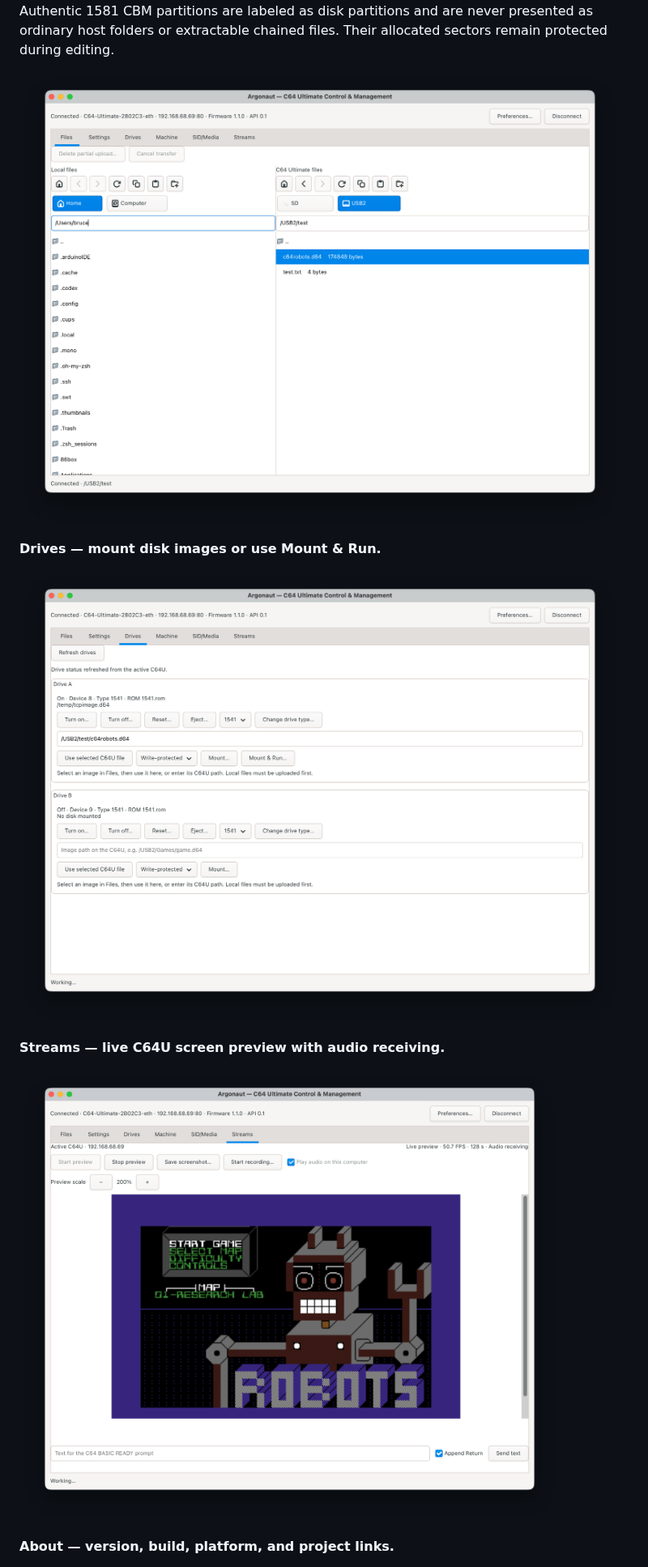
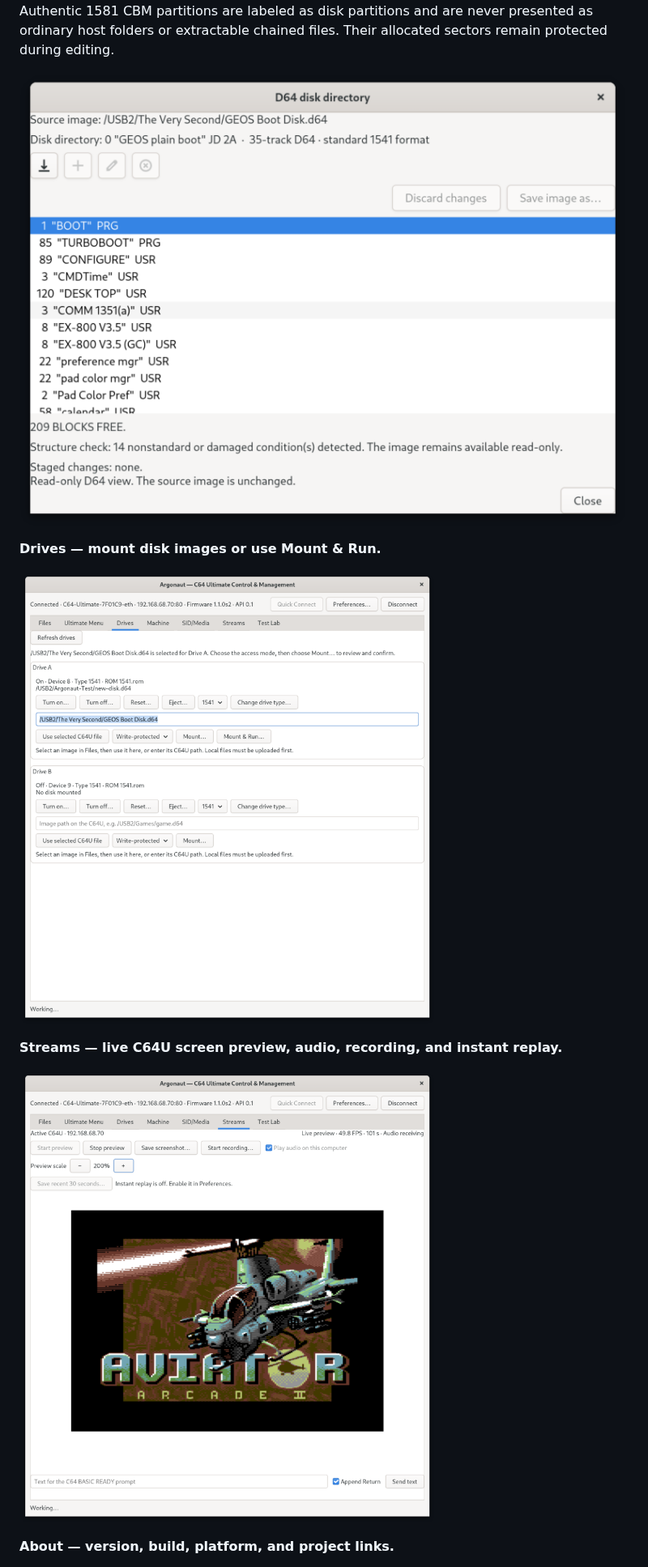
Before and after one commit to Mrbruceybruce/argonaut-c64u, a Markdown page: README.md, the part around one of its changes. Shown at 81% size. GitHub-like rendering; pictures changed too: docs/images/linux-d64-directory-1.8.png (added), docs/images/linux-drives-1.8.png (added), docs/images/linux-streams-1.8.png (added).

Commit message:
Update README with Argonaut 1.8 screenshots

```diff
--- a/README.md
+++ b/README.md
@@ -80,15 +88,15 @@ Authentic 1581 CBM partitions are labeled as disk partitions and are never
 presented as ordinary host folders or extractable chained files. Their allocated
 sectors remain protected during editing.
 
-![Mac Files tab showing local folders and a selected C64U disk image](docs/images/macos-files.png)
+![Argonaut 1.8 showing an authentic read-only D64 disk directory](docs/images/linux-d64-directory-1.8.png)
 
 **Drives — mount disk images or use Mount & Run.**
 
-![Mac Drives tab showing Drive A controls and Mount & Run](docs/images/macos-drives.png)
+![Argonaut 1.8 Drives tab showing Drive A controls and Mount and Run](docs/images/linux-drives-1.8.png)
 
-**Streams — live C64U screen preview with audio receiving.**
+**Streams — live C64U screen preview, audio, recording, and instant replay.**
 
-![Mac Streams tab displaying a live C64U game screen at 200 percent scale](docs/images/macos-streams.png)
+![Argonaut 1.8 Streams tab displaying a live C64U game screen](docs/images/linux-streams-1.8.png)
 
 **About — version, build, platform, and project links.**
 
```
Also changed, not shown: other parts of README.md (+10 -2 lines), docs/images/linux-files-1.8.png (added), docs/images/linux-ultimate-menu-1.8.png (added), 1 other file.
